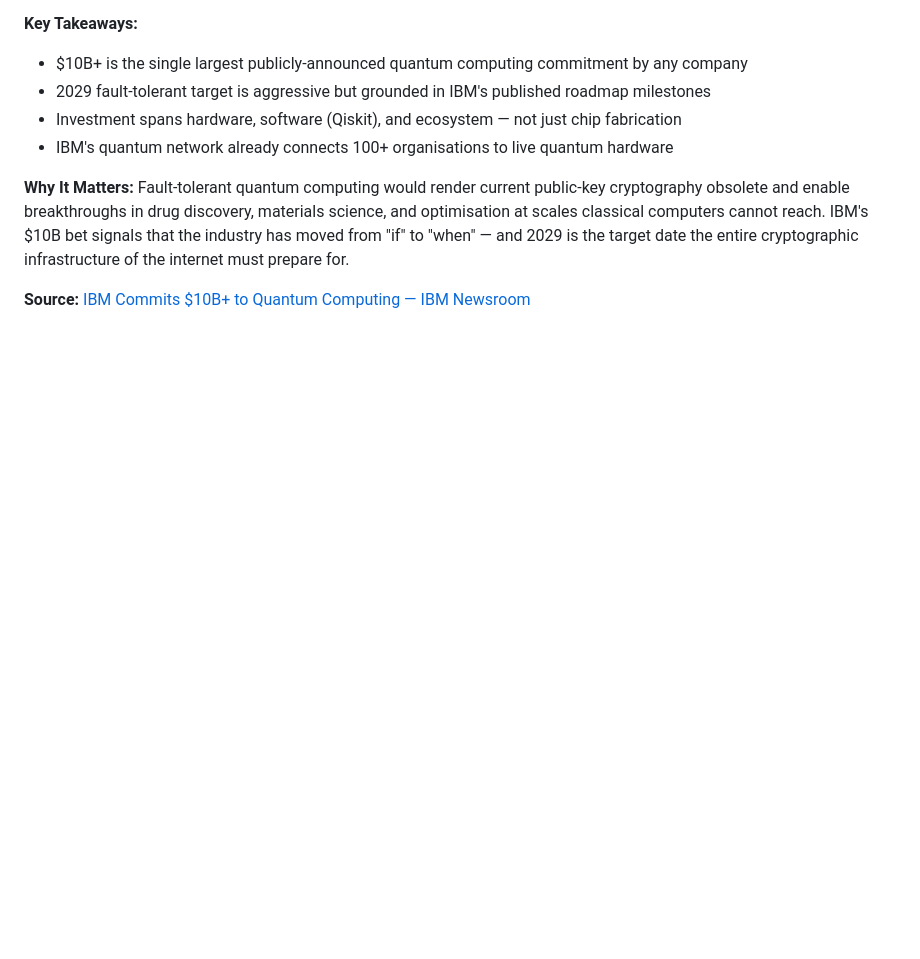
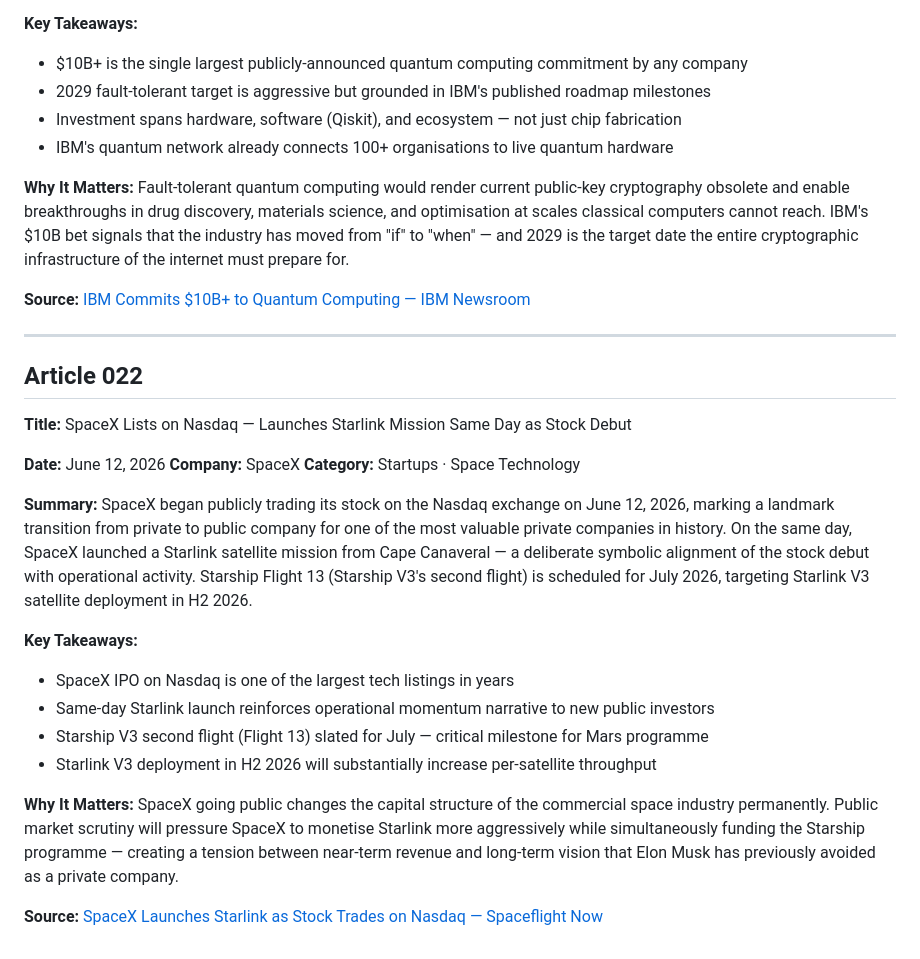
Before and after one commit to Aman-0402/TechChronicle, a Markdown page: Tech.md, the part around the change. Drawn GitHub-style; blank space fills up the shorter version.

Commit message:
feat(Tech.md): add article 022 — SpaceX Nasdaq IPO, same-day Starlink launch

```diff
--- a/Tech.md
+++ b/Tech.md
@@ -613,3 +613,27 @@ IBM announced a commitment of more than $10 billion in quantum computing investm
 Fault-tolerant quantum computing would render current public-key cryptography obsolete and enable breakthroughs in drug discovery, materials science, and optimisation at scales classical computers cannot reach. IBM's $10B bet signals that the industry has moved from "if" to "when" — and 2029 is the target date the entire cryptographic infrastructure of the internet must prepare for.
 
 **Source:** [IBM Commits $10B+ to Quantum Computing — IBM Newsroom](https://newsroom.ibm.com/2026-06-02-ibm-commits-more-than-10-billion-to-quantum-computing,-funding-its-roadmap-from-todays-leading-systems-to-the-worlds-first-fault-tolerant-quantum-computers)
+
+---
+
+## Article 022
+
+**Title:** SpaceX Lists on Nasdaq — Launches Starlink Mission Same Day as Stock Debut
+
+**Date:** June 12, 2026
+**Company:** SpaceX
+**Category:** Startups · Space Technology
+
+**Summary:**
+SpaceX began publicly trading its stock on the Nasdaq exchange on June 12, 2026, marking a landmark transition from private to public company for one of the most valuable private companies in history. On the same day, SpaceX launched a Starlink satellite mission from Cape Canaveral — a deliberate symbolic alignment of the stock debut with operational activity. Starship Flight 13 (Starship V3's second flight) is scheduled for July 2026, targeting Starlink V3 satellite deployment in H2 2026.
+
+**Key Takeaways:**
+- SpaceX IPO on Nasdaq is one of the largest tech listings in years
+- Same-day Starlink launch reinforces operational momentum narrative to new public investors
+- Starship V3 second flight (Flight 13) slated for July — critical milestone for Mars programme
+- Starlink V3 deployment in H2 2026 will substantially increase per-satellite throughput
+
+**Why It Matters:**
+SpaceX going public changes the capital structure of the commercial space industry permanently. Public market scrutiny will pressure SpaceX to monetise Starlink more aggressively while simultaneously funding the Starship programme — creating a tension between near-term revenue and long-term vision that Elon Musk has previously avoided as a private company.
+
+**Source:** [SpaceX Launches Starlink as Stock Trades on Nasdaq — Spaceflight Now](https://spaceflightnow.com/2026/06/12/live-coverage-spacex-to-launch-final-starlink-mission-as-it-begins-publicly-trade-its-stock-on-the-nasdaq-for-the-first-time/)
```
